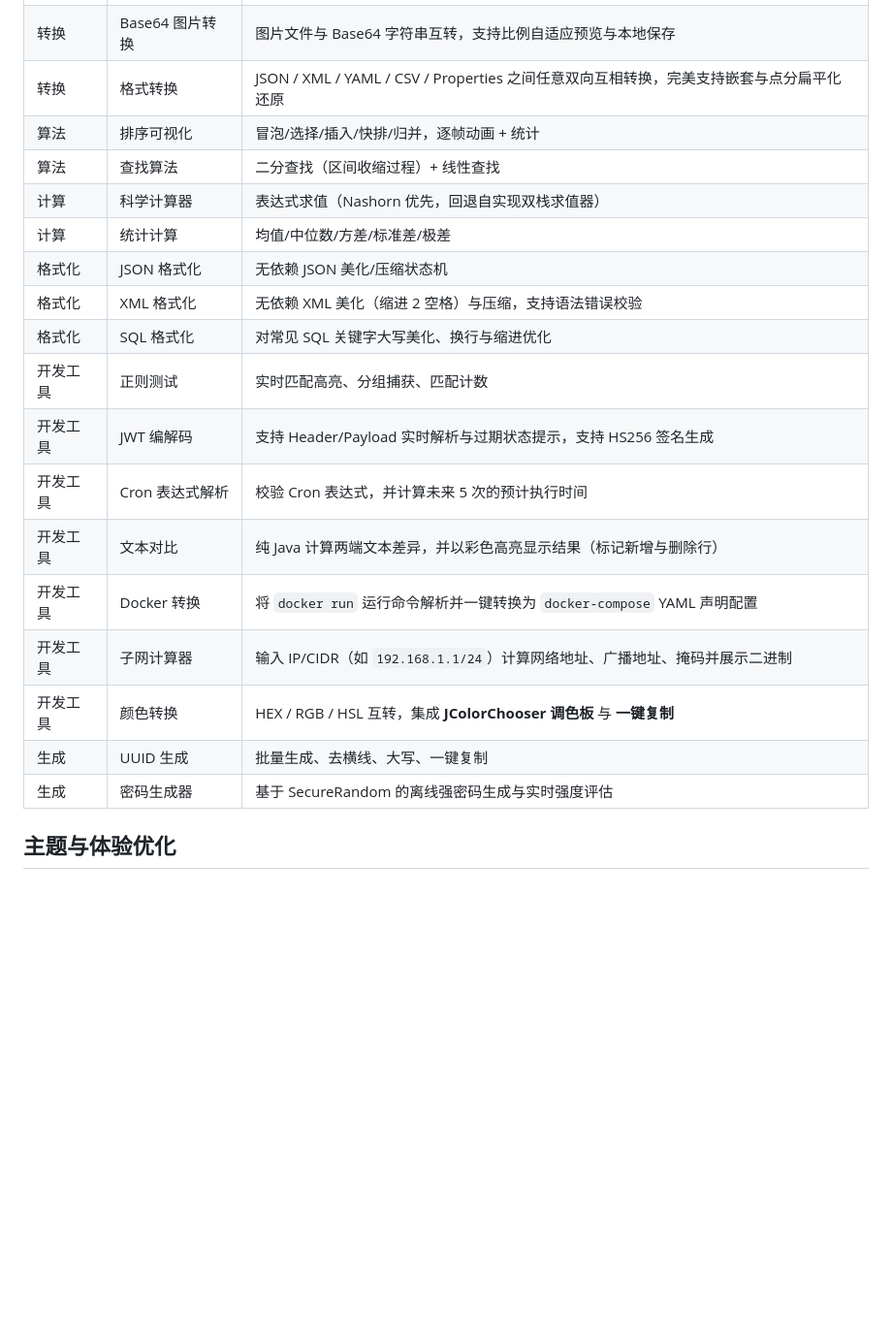
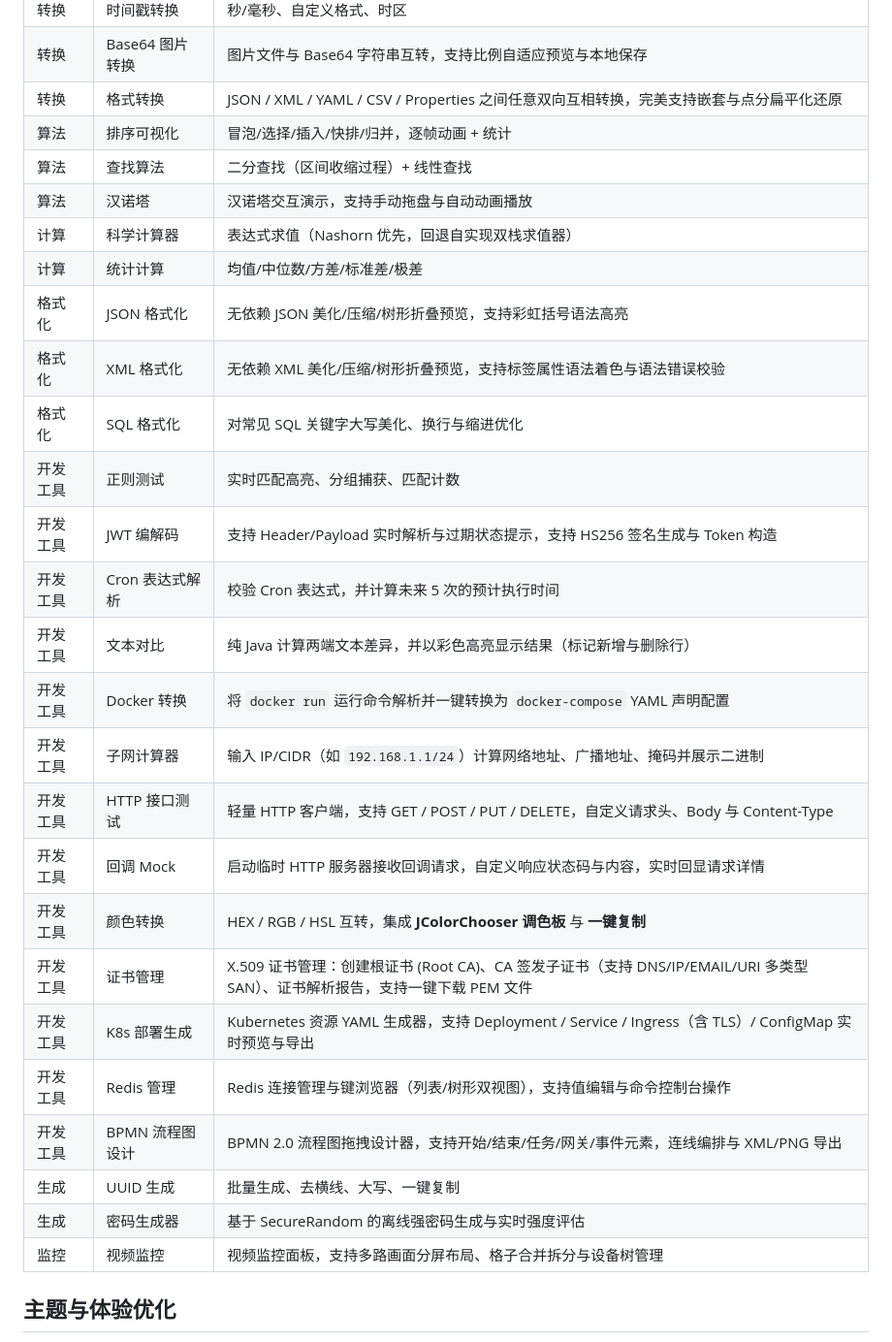
Before and after one commit to xlgo/java-toolbox, a Markdown page: README.md, the part around one of its changes. Shown at 97% size. GitHub-like rendering; blank space fills up the shorter version.

```diff
--- a/README.md
+++ b/README.md
@@ -19,20 +19,28 @@
 | 转换 | 格式转换 | JSON / XML / YAML / CSV / Properties 之间任意双向互相转换，完美支持嵌套与点分扁平化还原 |
 | 算法 | 排序可视化 | 冒泡/选择/插入/快排/归并，逐帧动画 + 统计 |
 | 算法 | 查找算法 | 二分查找（区间收缩过程）+ 线性查找 |
+| 算法 | 汉诺塔 | 汉诺塔交互演示，支持手动拖盘与自动动画播放 |
 | 计算 | 科学计算器 | 表达式求值（Nashorn 优先，回退自实现双栈求值器） |
 | 计算 | 统计计算 | 均值/中位数/方差/标准差/极差 |
-| 格式化 | JSON 格式化 | 无依赖 JSON 美化/压缩状态机 |
-| 格式化 | XML 格式化 | 无依赖 XML 美化（缩进 2 空格）与压缩，支持语法错误校验 |
+| 格式化 | JSON 格式化 | 无依赖 JSON 美化/压缩/树形折叠预览，支持彩虹括号语法高亮 |
+| 格式化 | XML 格式化 | 无依赖 XML 美化/压缩/树形折叠预览，支持标签属性语法着色与语法错误校验 |
 | 格式化 | SQL 格式化 | 对常见 SQL 关键字大写美化、换行与缩进优化 |
 | 开发工具 | 正则测试 | 实时匹配高亮、分组捕获、匹配计数 |
-| 开发工具 | JWT 编解码 | 支持 Header/Payload 实时解析与过期状态提示，支持 HS256 签名生成 |
+| 开发工具 | JWT 编解码 | 支持 Header/Payload 实时解析与过期状态提示，支持 HS256 签名生成与 Token 构造 |
 | 开发工具 | Cron 表达式解析 | 校验 Cron 表达式，并计算未来 5 次的预计执行时间 |
 | 开发工具 | 文本对比 | 纯 Java 计算两端文本差异，并以彩色高亮显示结果（标记新增与删除行） |
 | 开发工具 | Docker 转换 | 将 `docker run` 运行命令解析并一键转换为 `docker-compose` YAML 声明配置 |
 | 开发工具 | 子网计算器 | 输入 IP/CIDR（如 `192.168.1.1/24`）计算网络地址、广播地址、掩码并展示二进制 |
+| 开发工具 | HTTP 接口测试 | 轻量 HTTP 客户端，支持 GET / POST / PUT / DELETE，自定义请求头、Body 与 Content-Type |
+| 开发工具 | 回调 Mock | 启动临时 HTTP 服务器接收回调请求，自定义响应状态码与内容，实时回显请求详情 |
 | 开发工具 | 颜色转换 | HEX / RGB / HSL 互转，集成 **JColorChooser 调色板** 与 **一键复制** |
+| 开发工具 | 证书管理 | X.509 证书管理：创建根证书 (Root CA)、CA 签发子证书（支持 DNS/IP/EMAIL/URI 多类型 SAN）、证书解析报告，支持一键下载 PEM 文件 |
+| 开发工具 | K8s 部署生成 | Kubernetes 资源 YAML 生成器，支持 Deployment / Service / Ingress（含 TLS）/ ConfigMap 实时预览与导出 |
+| 开发工具 | Redis 管理 | Redis 连接管理与键浏览器（列表/树形双视图），支持值编辑与命令控制台操作 |
+| 开发工具 | BPMN 流程图设计 | BPMN 2.0 流程图拖拽设计器，支持开始/结束/任务/网关/事件元素，连线编排与 XML/PNG 导出 |
 | 生成 | UUID 生成 | 批量生成、去横线、大写、一键复制 |
 | 生成 | 密码生成器 | 基于 SecureRandom 的离线强密码生成与实时强度评估 |
+| 监控 | 视频监控 | 视频监控面板，支持多路画面分屏布局、格子合并拆分与设备树管理 |
 
 ## 主题与体验优化
 
```
Also changed, not shown: other parts of README.md (+26 -4 lines).
